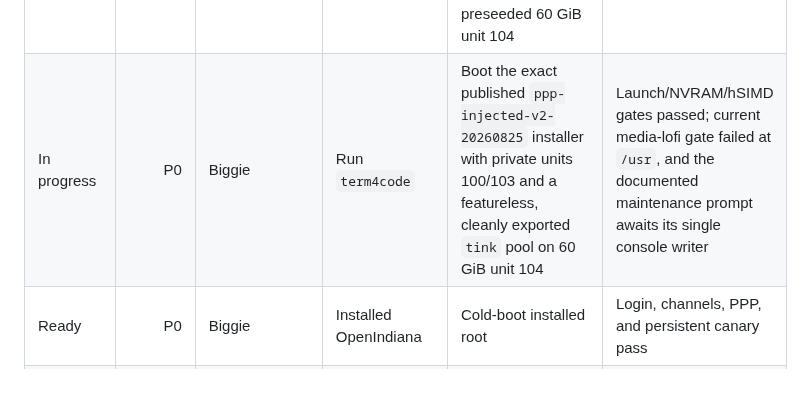
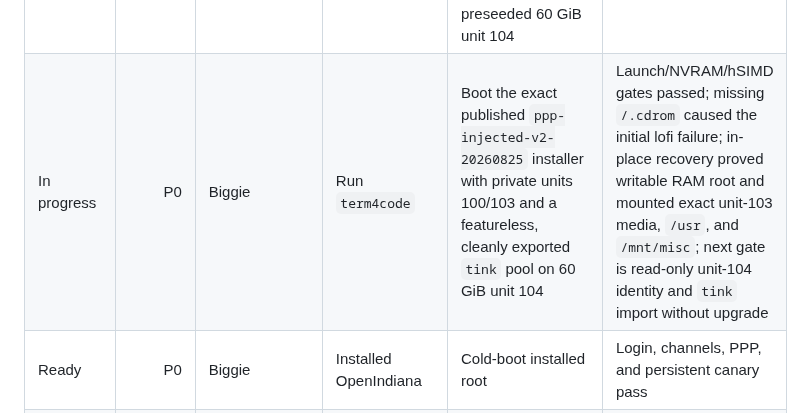
Before and after one commit to ryancnelson/qemu-sun4v-illumos, a Markdown page: KANBAN.md, the part around the change. Rendered like a GitHub page; blank space fills up the shorter version.

```diff
--- a/KANBAN.md
+++ b/KANBAN.md
@@ -126,7 +126,7 @@ hSIMD-visible live installer
 | Closed | P0 | Exabyte | Failed run `nvram-openindiana-exa-01` | Preserve the 10 GiB installer failure as evidence, then release its compute | Storage discovery and `rpool` creation passed; dump/swap exhausted the target; hSIMD asserted on a `0x31800` request; exact QEMU is stopped; superseded by `OI-BOUNDED-25G-EXA-20260826-01` |
 | Ready | P0 | Exabyte | Builder result from `oi-archive-builder-exa-01` | Revalidate or rebuild the isolated OpenIndiana archive only if the published `ppp-injected-v2-20260825` artifact cannot satisfy a current run | Reopened archive proves every required file and literal setting; no builder VM is inferred to be active from this stale card |
 | Closed | P0 | Exabyte | Superseded run `OI-BOUNDED-25G-EXA-20260826-01` | Preserve the bounded-run contract; execution moved to the isolated Biggie `term4code` run with the exact published installer and a separate preseeded 60 GiB unit 104 | Superseded before launch; replacement evidence is `notes/BIGGIE-TERM4CODE-OPENINDIANA-RUN.md` |
-| In progress | P0 | Biggie | Run `term4code` | Boot the exact published `ppp-injected-v2-20260825` installer with private units 100/103 and a featureless, cleanly exported `tink` pool on 60 GiB unit 104 | Launch/NVRAM/hSIMD gates passed; current media-lofi gate failed at `/usr`, and the documented maintenance prompt awaits its single console writer |
+| In progress | P0 | Biggie | Run `term4code` | Boot the exact published `ppp-injected-v2-20260825` installer with private units 100/103 and a featureless, cleanly exported `tink` pool on 60 GiB unit 104 | Launch/NVRAM/hSIMD gates passed; missing `/.cdrom` caused the initial lofi failure; in-place recovery proved writable RAM root and mounted exact unit-103 media, `/usr`, and `/mnt/misc`; next gate is read-only unit-104 identity and `tink` import without upgrade |
 | Ready | P0 | Biggie | Installed OpenIndiana | Cold-boot installed root | Login, channels, PPP, and persistent canary pass |
 | In progress | P0 | Exabyte | Tribblix candidate-v5 boot archive | Make `/ramdisk-root:a` the literal default root and remove stale `disk@0:a` directives | `-a -k -v` displays `Enter physical name of root device [/ramdisk-root:a]` |
 | Ready | P0 | Exabyte | Tribblix live-root startup | Remount the actual RAM root read/write before `devfsadm` and add an `/etc/dev` canary gate | Canary create/remove succeeds and the first `devfsadm` has no read-only error |
```
Also changed, not shown: notes/BIGGIE-TERM4CODE-OPENINDIANA-RUN.md (+48 -6 lines).
